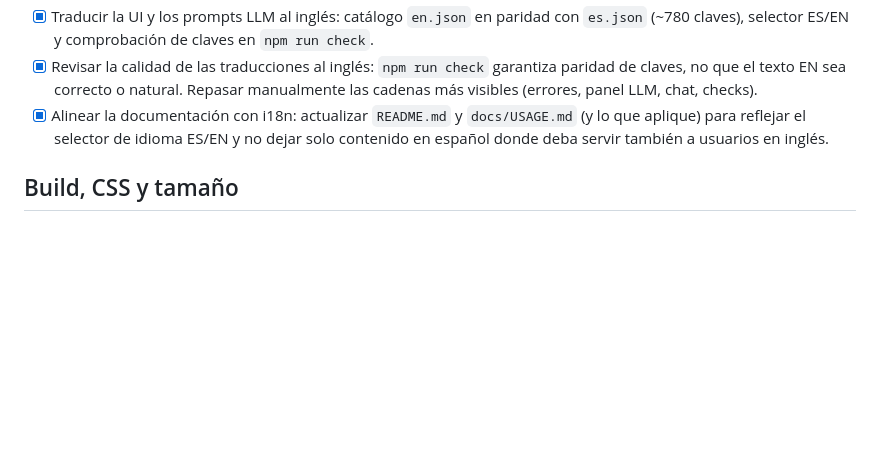
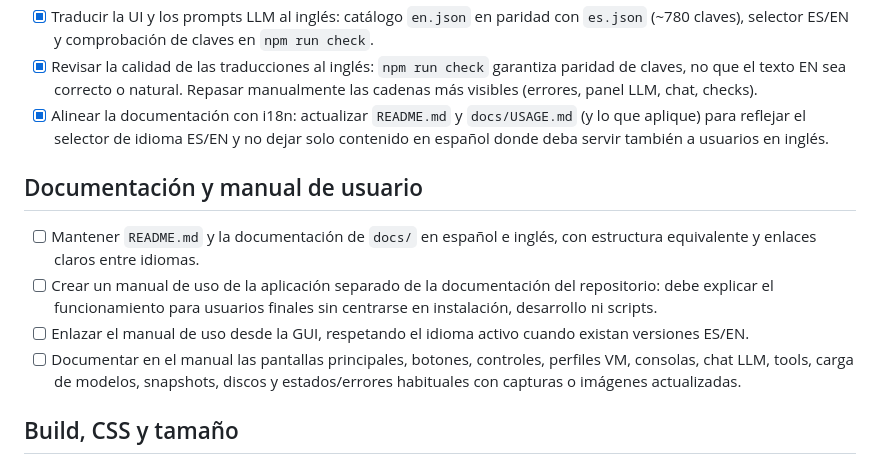
Before and after one commit to Len4m/browser-agent-v86-poc, a Markdown page: TODO.md, the part around the change. GitHub-like rendering; blank space fills up the shorter version.

Commit message:
Enhance TODO.md with new documentation tasks
- Added section for user documentation and manual, outlining the need for bilingual support in `README.md` and `docs/`.
- Included tasks for creating a separate user manual and linking it from the GUI, ensuring language consistency.
- Documented key application features and controls for user guidance.

These updates aim to improve user experience and accessibility for both Spanish and English speakers.

```diff
--- a/TODO.md
+++ b/TODO.md
@@ -42,6 +42,13 @@ Lista de temas detectados para revisar antes de una publicación estable.
 - [X] Revisar la calidad de las traducciones al inglés: `npm run check` garantiza paridad de claves, no que el texto EN sea correcto o natural. Repasar manualmente las cadenas más visibles (errores, panel LLM, chat, checks).
 - [X] Alinear la documentación con i18n: actualizar `README.md` y `docs/USAGE.md` (y lo que aplique) para reflejar el selector de idioma ES/EN y no dejar solo contenido en español donde deba servir también a usuarios en inglés.
 
+## Documentación y manual de usuario
+
+- [ ] Mantener `README.md` y la documentación de `docs/` en español e inglés, con estructura equivalente y enlaces claros entre idiomas.
+- [ ] Crear un manual de uso de la aplicación separado de la documentación del repositorio: debe explicar el funcionamiento para usuarios finales sin centrarse en instalación, desarrollo ni scripts.
+- [ ] Enlazar el manual de uso desde la GUI, respetando el idioma activo cuando existan versiones ES/EN.
+- [ ] Documentar en el manual las pantallas principales, botones, controles, perfiles VM, consolas, chat LLM, tools, carga de modelos, snapshots, discos y estados/errores habituales con capturas o imágenes actualizadas.
+
 ## Build, CSS y tamaño
 
 - [X] Revisar HTML/CSS generado o inyectado desde JavaScript (p. ej. plantillas del panel LLM): decidir qué puede vivir directamente en`index.html` o ficheros estáticos para evitar construcción en runtime, reducir JS y simplificar mantenimiento.
```
